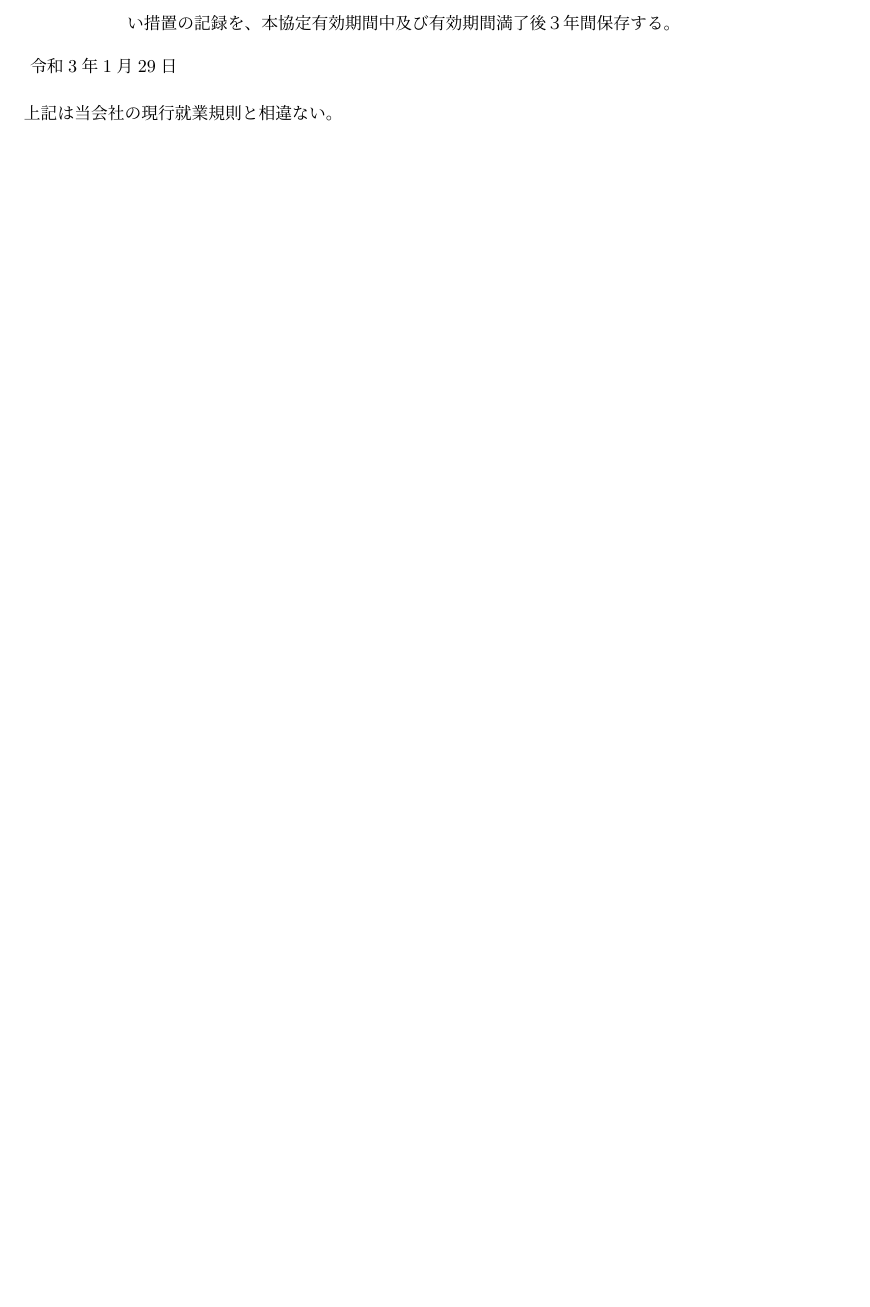
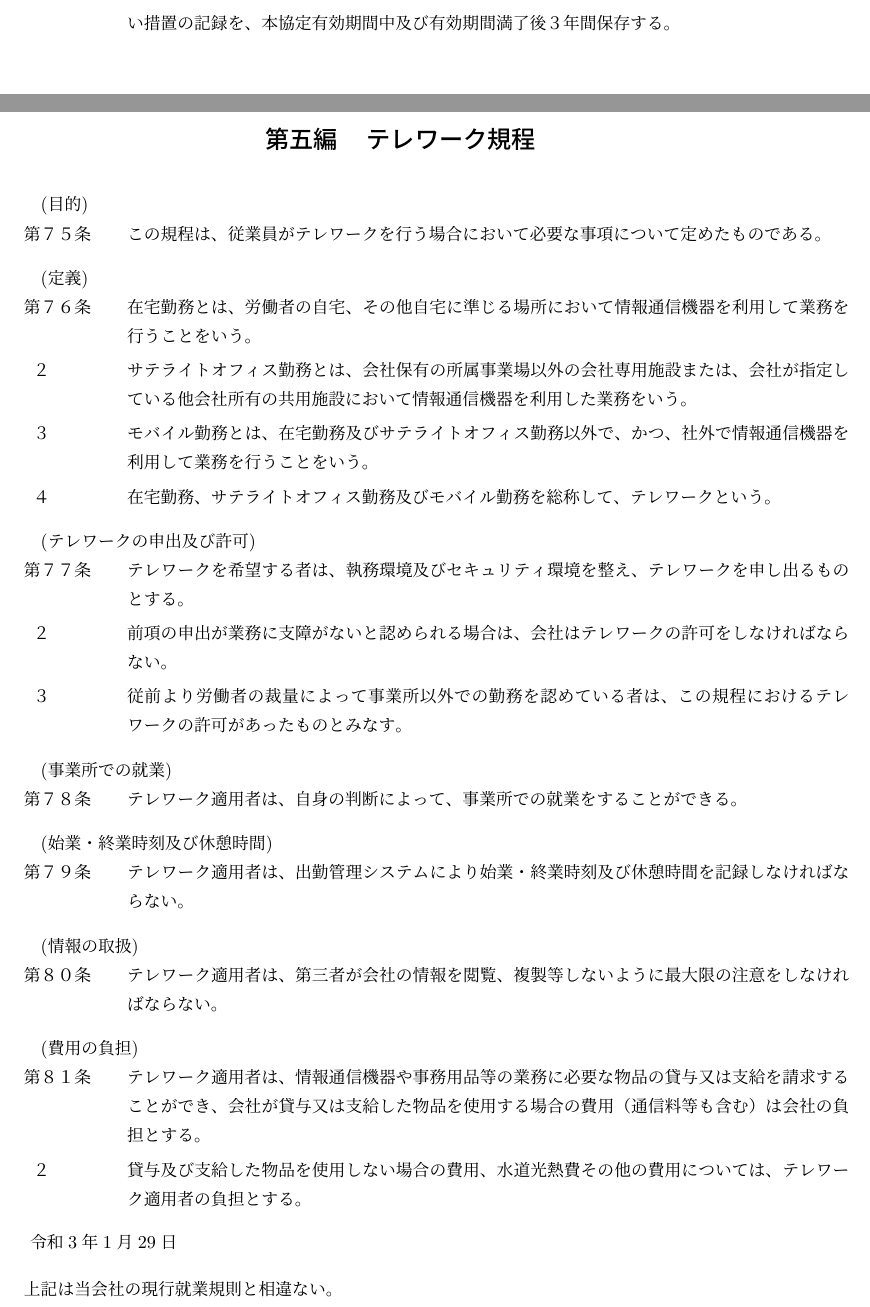
Before and after one commit to ricosjp/WorkRules, a LaTeX document (src/workrules.tex): part of page 19 of 19 before the commit and two parts of pages 19 and 20 of 21 after it, the two joined at a grey line, cut so that both start at the same text, the shorter picture padded with empty space. Compiled offline with upLaTeX and dvipdfmx.

Commit message:
2021/01/29 テレワーク規程の制定

```diff
--- a/src/workrules.tex
+++ b/src/workrules.tex
@@ -703,6 +703,36 @@
 \article{記録の保存}
 会社は、裁量労働適用者の労働状況、健康・福祉のために講じた措置、苦情処理について講じたい措置の記録を、本協定有効期間中及び有効期間満了後３年間保存する。
 
+\clearpage
+\section{テレワーク規程}
+
+\article{目的}
+この規程は、従業員がテレワークを行う場合において必要な事項について定めたものである。
+
+\article{定義}
+在宅勤務とは、労働者の自宅、その他自宅に準じる場所において情報通信機器を利用して業務を行うことをいう。
+\term サテライトオフィス勤務とは、会社保有の所属事業場以外の会社専用施設または、会社が指定している他会社所有の共用施設において情報通信機器を利用した業務をいう。
+\term モバイル勤務とは、在宅勤務及びサテライトオフィス勤務以外で、かつ、社外で情報通信機器を利用して業務を行うことをいう。
+\term 在宅勤務、サテライトオフィス勤務及びモバイル勤務を総称して、テレワークという。
+
+\article{テレワークの申出及び許可}
+テレワークを希望する者は、執務環境及びセキュリティ環境を整え、テレワークを申し出るものとする。
+\term 前項の申出が業務に支障がないと認められる場合は、会社はテレワークの許可をしなければならない。
+\term 従前より労働者の裁量によって事業所以外での勤務を認めている者は、この規程におけるテレワークの許可があったものとみなす。
+
+\article{事業所での就業}
+テレワーク適用者は、自身の判断によって、事業所での就業をすることができる。
+
+\article{始業・終業時刻及び休憩時間}
+テレワーク適用者は、出勤管理システムにより始業・終業時刻及び休憩時間を記録しなければならない。
+
+\article{情報の取扱}
+テレワーク適用者は、第三者が会社の情報を閲覧、複製等しないように最大限の注意をしなければならない。
+
+\article{費用の負担}
+テレワーク適用者は、情報通信機器や事務用品等の業務に必要な物品の貸与又は支給を請求することができ、会社が貸与又は支給した物品を使用する場合の費用（通信料等も含む）は会社の負担とする。
+\term 貸与及び支給した物品を使用しない場合の費用、水道光熱費その他の費用については、テレワーク適用者の負担とする。
+
 
 %CERTIFICATION FIELD%
 \begin{flushleft}\
```
Also changed, not shown: README.md.
